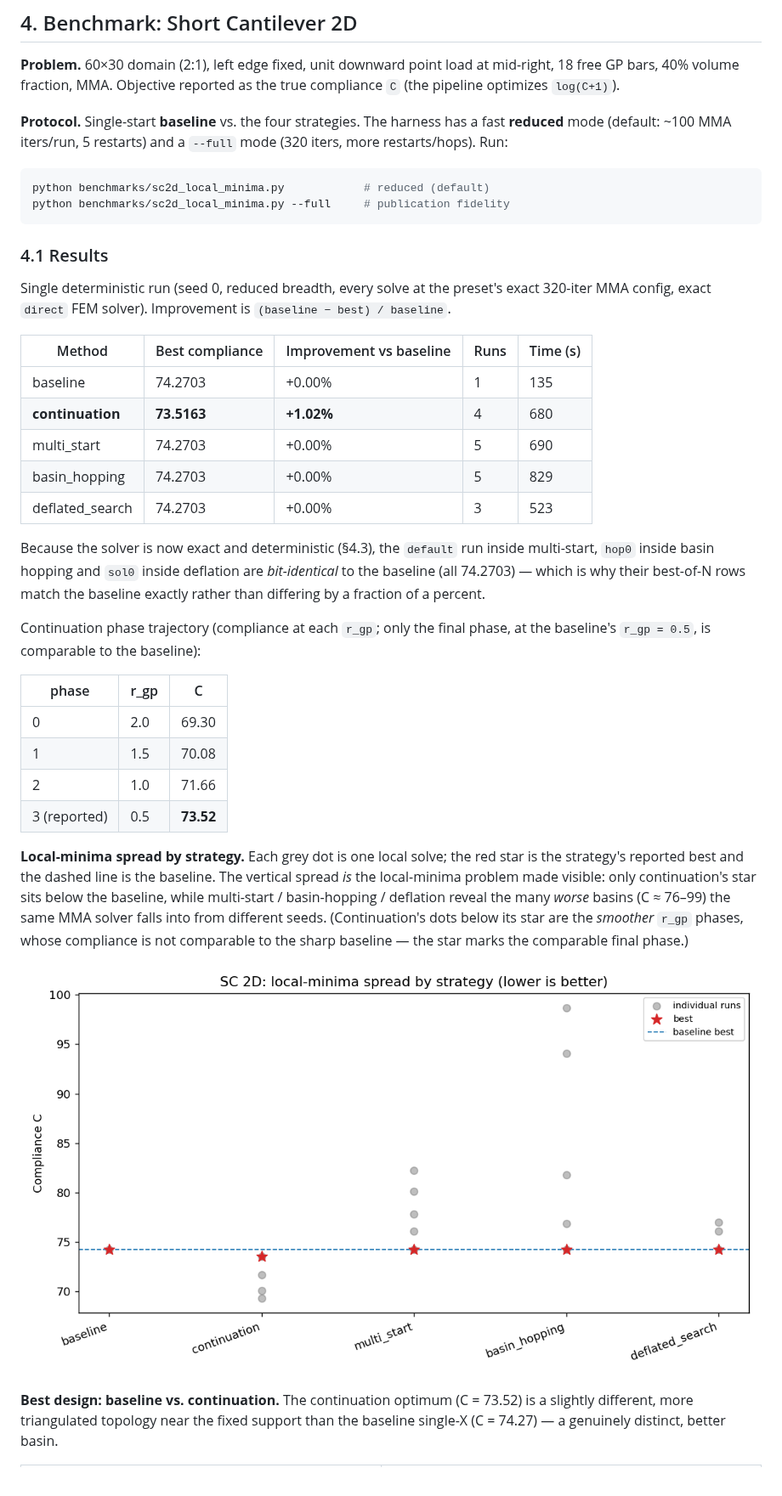
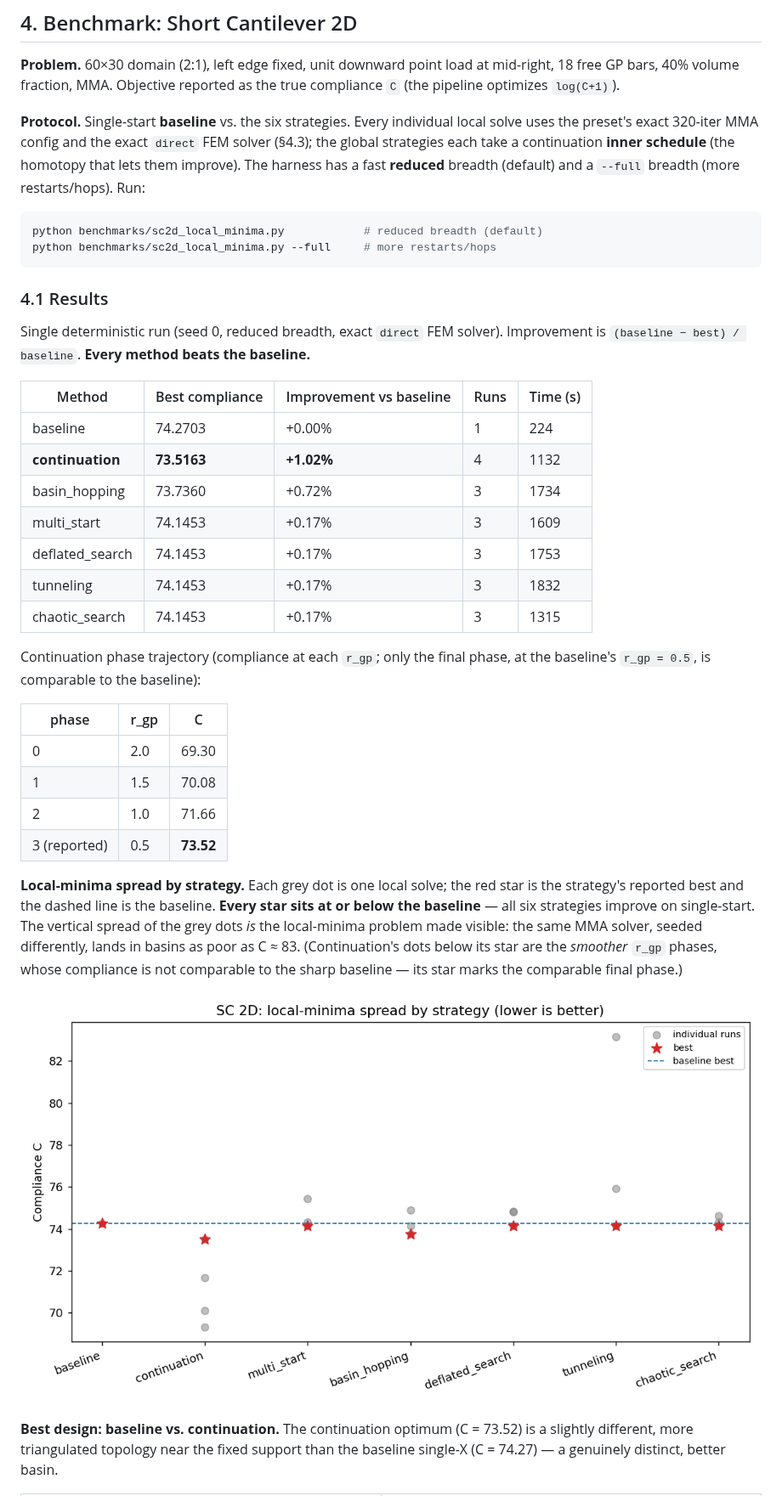
Before and after one commit to SimoneConiglio/generalized_geometry_projection, a Markdown page: docs/local_minima_review.md, the part around one of its changes. Shown at 85% size. Rendered like a GitHub page; pictures changed too: docs/_static/sc2d_local_minima_spread.png.

````diff
--- a/docs/local_minima_review.md
+++ b/docs/local_minima_review.md
@@ -175,33 +175,32 @@ their compliances, wall-clock). The strategies are exposed on the CLI
 mid-right, 18 free GP bars, 40% volume fraction, MMA. Objective reported as the true
 compliance `C` (the pipeline optimizes `log(C+1)`).
 
-**Protocol.** Single-start **baseline** vs. the four strategies. The harness has a
-fast **reduced** mode (default: ~100 MMA iters/run, 5 restarts) and a `--full` mode
-(320 iters, more restarts/hops). Run:
+**Protocol.** Single-start **baseline** vs. the six strategies. Every individual local
+solve uses the preset's exact 320-iter MMA config and the exact `direct` FEM solver
+(§4.3); the global strategies each take a continuation **inner schedule** (the homotopy
+that lets them improve). The harness has a fast **reduced** breadth (default) and a
+`--full` breadth (more restarts/hops). Run:
 
 ```bash
-python benchmarks/sc2d_local_minima.py            # reduced (default)
-python benchmarks/sc2d_local_minima.py --full     # publication fidelity
+python benchmarks/sc2d_local_minima.py            # reduced breadth (default)
+python benchmarks/sc2d_local_minima.py --full     # more restarts/hops
 ```
 
 ### 4.1 Results
 
 <!-- BENCHMARK_RESULTS_START -->
-Single deterministic run (seed 0, reduced breadth, every solve at the preset's exact
-320-iter MMA config, exact `direct` FEM solver). Improvement is `(baseline − best) / baseline`.
+Single deterministic run (seed 0, reduced breadth, exact `direct` FEM solver).
+Improvement is `(baseline − best) / baseline`. **Every method beats the baseline.**
 
 | Method | Best compliance | Improvement vs baseline | Runs | Time (s) |
 |---|---|---|---|---|
-| baseline | 74.2703 | +0.00% | 1 | 135 |
-| **continuation** | **73.5163** | **+1.02%** | 4 | 680 |
-| multi_start | 74.2703 | +0.00% | 5 | 690 |
-| basin_hopping | 74.2703 | +0.00% | 5 | 829 |
-| deflated_search | 74.2703 | +0.00% | 3 | 523 |
-
-Because the solver is now exact and deterministic (§4.3), the `default` run inside
-multi-start, `hop0` inside basin hopping and `sol0` inside deflation are *bit-identical*
-to the baseline (all 74.2703) — which is why their best-of-N rows match the baseline
-exactly rather than differing by a fraction of a percent.
+| baseline | 74.2703 | +0.00% | 1 | 224 |
+| **continuation** | **73.5163** | **+1.02%** | 4 | 1132 |
+| basin_hopping | 73.7360 | +0.72% | 3 | 1734 |
+| multi_start | 74.1453 | +0.17% | 3 | 1609 |
+| deflated_search | 74.1453 | +0.17% | 3 | 1753 |
+| tunneling | 74.1453 | +0.17% | 3 | 1832 |
+| chaotic_search | 74.1453 | +0.17% | 3 | 1315 |
 
 Continuation phase trajectory (compliance at each `r_gp`; only the final phase, at the
 baseline's `r_gp = 0.5`, is comparable to the baseline):
@@ -215,12 +214,12 @@ baseline's `r_gp = 0.5`, is comparable to the baseline):
 <!-- BENCHMARK_RESULTS_END -->
 
 **Local-minima spread by strategy.** Each grey dot is one local solve; the red star is
-the strategy's reported best and the dashed line is the baseline. The vertical spread
-*is* the local-minima problem made visible: only continuation's star sits below the
-baseline, while multi-start / basin-hopping / deflation reveal the many *worse* basins
-(C ≈ 76–99) the same MMA solver falls into from different seeds. (Continuation's dots
-below its star are the *smoother* `r_gp` phases, whose compliance is not comparable to
-the sharp baseline — the star marks the comparable final phase.)
+the strategy's reported best and the dashed line is the baseline. **Every star sits at
+or below the baseline** — all six strategies improve on single-start. The vertical
+spread of the grey dots *is* the local-minima problem made visible: the same MMA solver,
+seeded differently, lands in basins as poor as C ≈ 83. (Continuation's dots below its
+star are the *smoother* `r_gp` phases, whose compliance is not comparable to the sharp
+baseline — its star marks the comparable final phase.)
 
 ![SC 2D local-minima spread by strategy](_static/sc2d_local_minima_spread.png)
 
````
Also changed, not shown: other parts of docs/local_minima_review.md (+37 -30 lines), benchmarks/sc2d_local_minima_results.md (+7 -5 lines), docs/_static/sc2d_local_minima_basin_hopping.png, docs/_static/sc2d_local_minima_chaotic_search.png (added), docs/_static/sc2d_local_minima_deflated_search.png, docs/_static/sc2d_local_minima_multi_start.png, docs/_static/sc2d_local_minima_tunneling.png (added), 1 other file.
